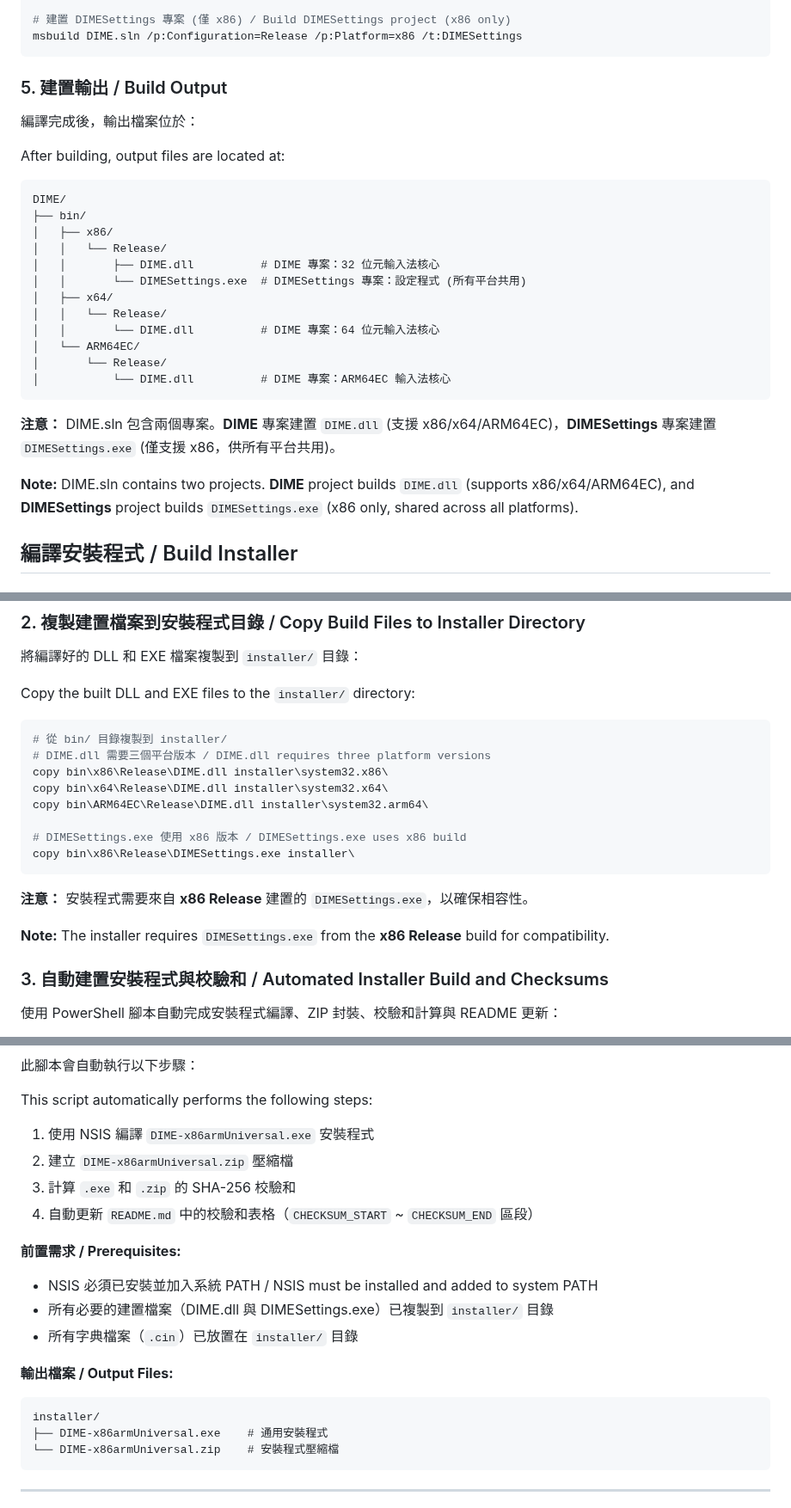
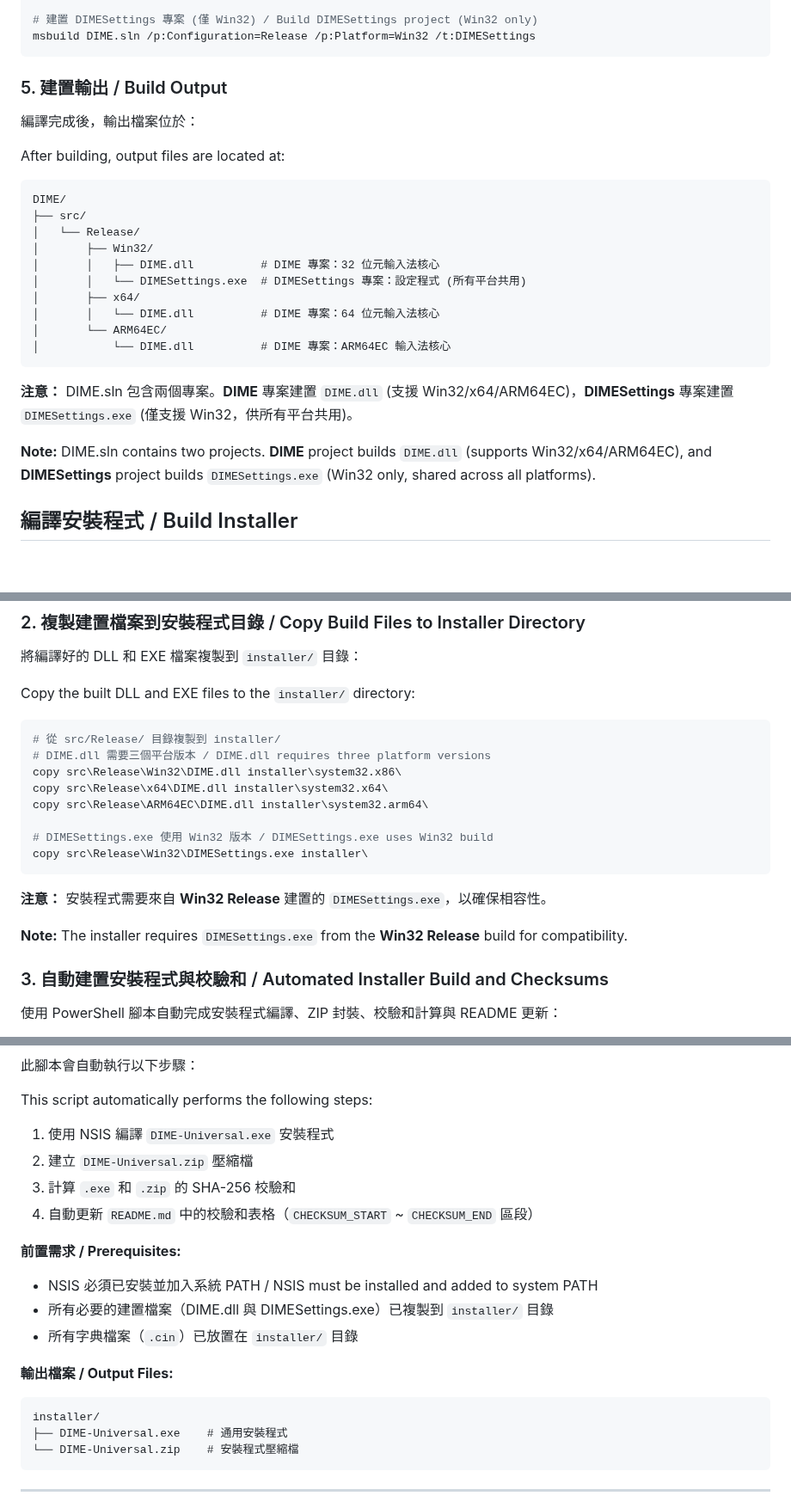
Before and after one commit to jrywu/DIME, a Markdown page: docs/HOW_TO_BUILD.md, 3 parts joined by grey strips. Shown at 86% size. Rendered like a GitHub page; blank space fills up the shorter version.

````diff
--- a/docs/HOW_TO_BUILD.md
+++ b/docs/HOW_TO_BUILD.md
@@ -119,8 +119,8 @@ msbuild DIME.sln /p:Configuration=Release /p:Platform=x86 /t:DIME
 msbuild DIME.sln /p:Configuration=Release /p:Platform=x64 /t:DIME
 msbuild DIME.sln /p:Configuration=Release /p:Platform=ARM64EC /t:DIME
 
-# 建置 DIMESettings 專案 (僅 x86) / Build DIMESettings project (x86 only)
-msbuild DIME.sln /p:Configuration=Release /p:Platform=x86 /t:DIMESettings
+# 建置 DIMESettings 專案 (僅 Win32) / Build DIMESettings project (Win32 only)
+msbuild DIME.sln /p:Configuration=Release /p:Platform=Win32 /t:DIMESettings
 ```
 
 ### 5. 建置輸出 / Build Output
@@ -131,22 +131,20 @@ After building, output files are located at:
 
 ```
 DIME/
-├── bin/
-│   ├── x86/
-│   │   └── Release/
-│   │       ├── DIME.dll          # DIME 專案：32 位元輸入法核心
-│   │       └── DIMESettings.exe  # DIMESettings 專案：設定程式 (所有平台共用)
-│   ├── x64/
-│   │   └── Release/
-│   │       └── DIME.dll          # DIME 專案：64 位元輸入法核心
-│   └── ARM64EC/
-│       └── Release/
+├── src/
+│   └── Release/
+│       ├── Win32/
+│       │   ├── DIME.dll          # DIME 專案：32 位元輸入法核心
+│       │   └── DIMESettings.exe  # DIMESettings 專案：設定程式 (所有平台共用)
+│       ├── x64/
+│       │   └── DIME.dll          # DIME 專案：64 位元輸入法核心
+│       └── ARM64EC/
 │           └── DIME.dll          # DIME 專案：ARM64EC 輸入法核心
 ```
 
-**注意：** DIME.sln 包含兩個專案。**DIME** 專案建置 `DIME.dll` (支援 x86/x64/ARM64EC)，**DIMESettings** 專案建置 `DIMESettings.exe` (僅支援 x86，供所有平台共用)。
+**注意：** DIME.sln 包含兩個專案。**DIME** 專案建置 `DIME.dll` (支援 Win32/x64/ARM64EC)，**DIMESettings** 專案建置 `DIMESettings.exe` (僅支援 Win32，供所有平台共用)。
 
-**Note:** DIME.sln contains two projects. **DIME** project builds `DIME.dll` (supports x86/x64/ARM64EC), and **DIMESettings** project builds `DIMESettings.exe` (x86 only, shared across all platforms).
+**Note:** DIME.sln contains two projects. **DIME** project builds `DIME.dll` (supports Win32/x64/ARM64EC), and **DIMESettings** project builds `DIMESettings.exe` (Win32 only, shared across all platforms).
 
 ## 編譯安裝程式 / Build Installer
 
@@ -182,19 +180,19 @@ installer/
 Copy the built DLL and EXE files to the `installer/` directory:
 
 ```bash
-# 從 bin/ 目錄複製到 installer/
+# 從 src/Release/ 目錄複製到 installer/
 # DIME.dll 需要三個平台版本 / DIME.dll requires three platform versions
-copy bin\x86\Release\DIME.dll installer\system32.x86\
-copy bin\x64\Release\DIME.dll installer\system32.x64\
-copy bin\ARM64EC\Release\DIME.dll installer\system32.arm64\
+copy src\Release\Win32\DIME.dll installer\system32.x86\
+copy src\Release\x64\DIME.dll installer\system32.x64\
+copy src\Release\ARM64EC\DIME.dll installer\system32.arm64\
 
-# DIMESettings.exe 使用 x86 版本 / DIMESettings.exe uses x86 build
-copy bin\x86\Release\DIMESettings.exe installer\
+# DIMESettings.exe 使用 Win32 版本 / DIMESettings.exe uses Win32 build
+copy src\Release\Win32\DIMESettings.exe installer\
 ```
 
-**注意：** 安裝程式需要來自 **x86 Release** 建置的 `DIMESettings.exe`，以確保相容性。
+**注意：** 安裝程式需要來自 **Win32 Release** 建置的 `DIMESettings.exe`，以確保相容性。
 
-**Note:** The installer requires `DIMESettings.exe` from the **x86 Release** build for compatibility.
+**Note:** The installer requires `DIMESettings.exe` from the **Win32 Release** build for compatibility.
 
 ### 3. 自動建置安裝程式與校驗和 / Automated Installer Build and Checksums
 
@@ -211,8 +209,8 @@ cd installer
 
 This script automatically performs the following steps:
 
-1. 使用 NSIS 編譯 `DIME-x86armUniversal.exe` 安裝程式
-2. 建立 `DIME-x86armUniversal.zip` 壓縮檔
+1. 使用 NSIS 編譯 `DIME-Universal.exe` 安裝程式
+2. 建立 `DIME-Universal.zip` 壓縮檔
 3. 計算 `.exe` 和 `.zip` 的 SHA-256 校驗和
 4. 自動更新 `README.md` 中的校驗和表格（`CHECKSUM_START` ~ `CHECKSUM_END` 區段）
 
@@ -226,8 +224,8 @@ This script automatically performs the following steps:
 
 ```
 installer/
-├── DIME-x86armUniversal.exe    # 通用安裝程式
-└── DIME-x86armUniversal.zip    # 安裝程式壓縮檔
+├── DIME-Universal.exe    # 通用安裝程式
+└── DIME-Universal.zip    # 安裝程式壓縮檔
 ```
 
 ---
````
Also changed, not shown: other parts of docs/HOW_TO_BUILD.md (+13 -13 lines), README.md (+8 -8 lines), docs/UAC.png, 7 other files.
